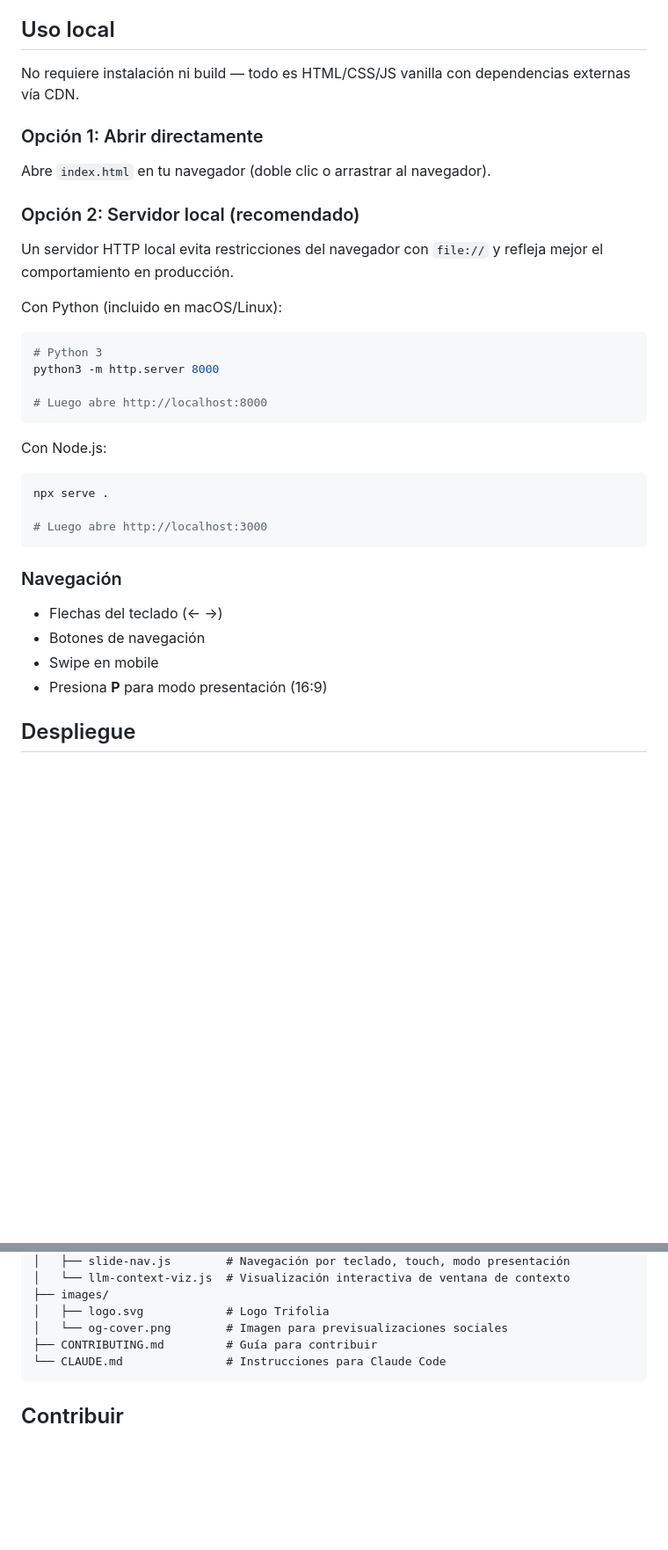
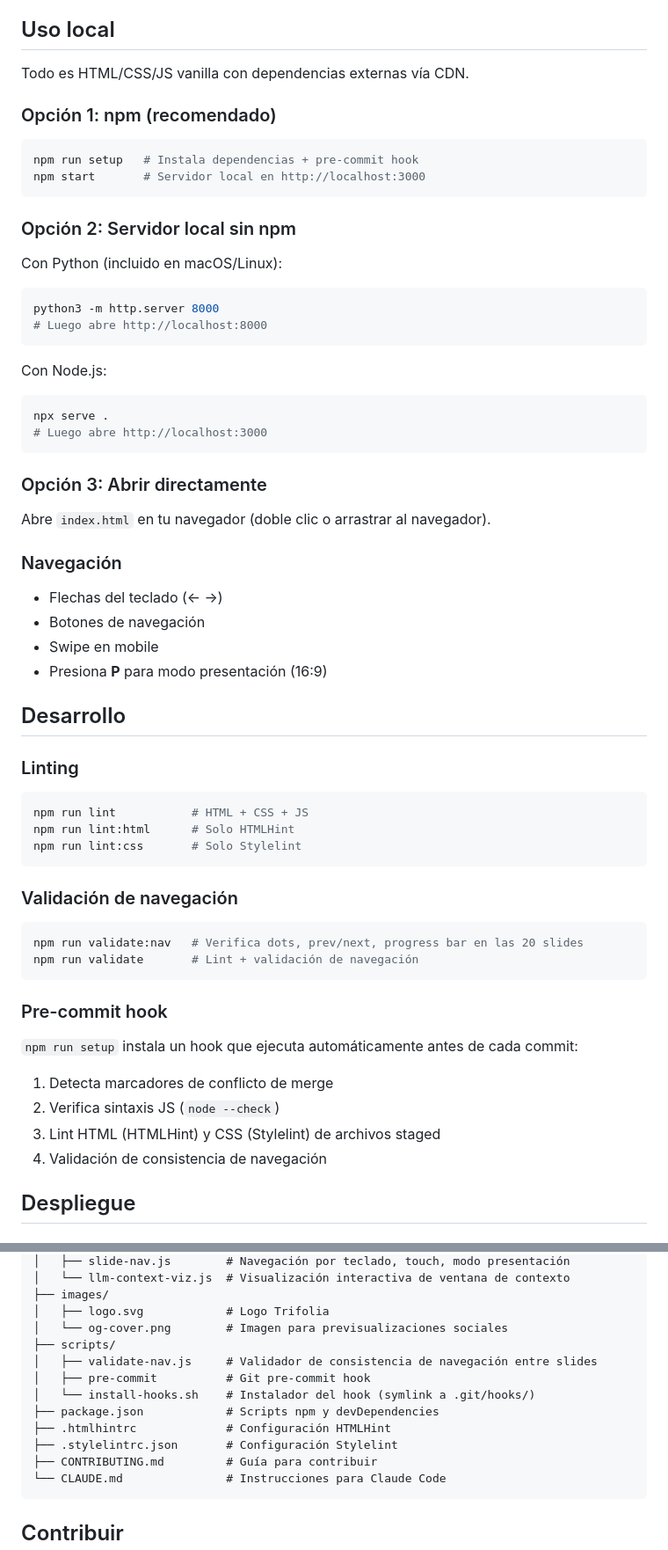
Before and after one commit to trifolia-spa/educacion, a Markdown page: README.md, 2 parts joined by grey strips. Shown at 88% size. Rendered like a GitHub page; blank space fills up the shorter version.

````diff
--- a/README.md
+++ b/README.md
@@ -35,22 +35,21 @@ Serie educativa de visualizaciones interactivas sobre inteligencia artificial di
 
 ## Uso local
 
-No requiere instalación ni build — todo es HTML/CSS/JS vanilla con dependencias externas vía CDN.
+Todo es HTML/CSS/JS vanilla con dependencias externas vía CDN.
 
-### Opción 1: Abrir directamente
+### Opción 1: npm (recomendado)
 
-Abre `index.html` en tu navegador (doble clic o arrastrar al navegador).
+```bash
+npm run setup   # Instala dependencias + pre-commit hook
+npm start       # Servidor local en http://localhost:3000
+```
 
-### Opción 2: Servidor local (recomendado)
-
-Un servidor HTTP local evita restricciones del navegador con `file://` y refleja mejor el comportamiento en producción.
+### Opción 2: Servidor local sin npm
 
 Con Python (incluido en macOS/Linux):
 
 ```bash
-# Python 3
 python3 -m http.server 8000
-
 # Luego abre http://localhost:8000
 ```
 
@@ -58,9 +57,12 @@ Con Node.js:
 
 ```bash
 npx serve .
-
 # Luego abre http://localhost:3000
 ```
+
+### Opción 3: Abrir directamente
+
+Abre `index.html` en tu navegador (doble clic o arrastrar al navegador).
 
 ### Navegación
 
@@ -68,6 +70,32 @@ npx serve .
 - Botones de navegación
 - Swipe en mobile
 - Presiona **P** para modo presentación (16:9)
+
+## Desarrollo
+
+### Linting
+
+```bash
+npm run lint           # HTML + CSS + JS
+npm run lint:html      # Solo HTMLHint
+npm run lint:css       # Solo Stylelint
+```
+
+### Validación de navegación
+
+```bash
+npm run validate:nav   # Verifica dots, prev/next, progress bar en las 20 slides
+npm run validate       # Lint + validación de navegación
+```
+
+### Pre-commit hook
+
+`npm run setup` instala un hook que ejecuta automáticamente antes de cada commit:
+
+1. Detecta marcadores de conflicto de merge
+2. Verifica sintaxis JS (`node --check`)
+3. Lint HTML (HTMLHint) y CSS (Stylelint) de archivos staged
+4. Validación de consistencia de navegación
 
 ## Despliegue
 
@@ -98,6 +126,13 @@ El sitio está publicado en `https://educacion.trifolia.cl`.
 ├── images/
 │   ├── logo.svg            # Logo Trifolia
 │   └── og-cover.png        # Imagen para previsualizaciones sociales
+├── scripts/
+│   ├── validate-nav.js     # Validador de consistencia de navegación entre slides
+│   ├── pre-commit          # Git pre-commit hook
+│   └── install-hooks.sh    # Instalador del hook (symlink a .git/hooks/)
+├── package.json            # Scripts npm y devDependencies
+├── .htmlhintrc             # Configuración HTMLHint
+├── .stylelintrc.json       # Configuración Stylelint
 ├── CONTRIBUTING.md         # Guía para contribuir
 └── CLAUDE.md               # Instrucciones para Claude Code
 ```
````
Also changed, not shown: other parts of README.md (+1 -0 lines), CLAUDE.md (+43 -1 lines), CONTRIBUTING.md (+14 -4 lines).
